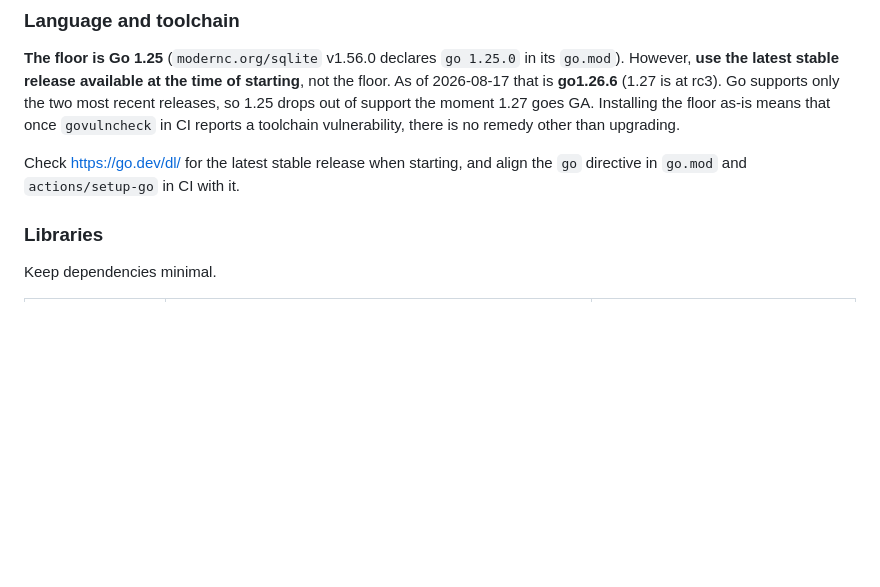
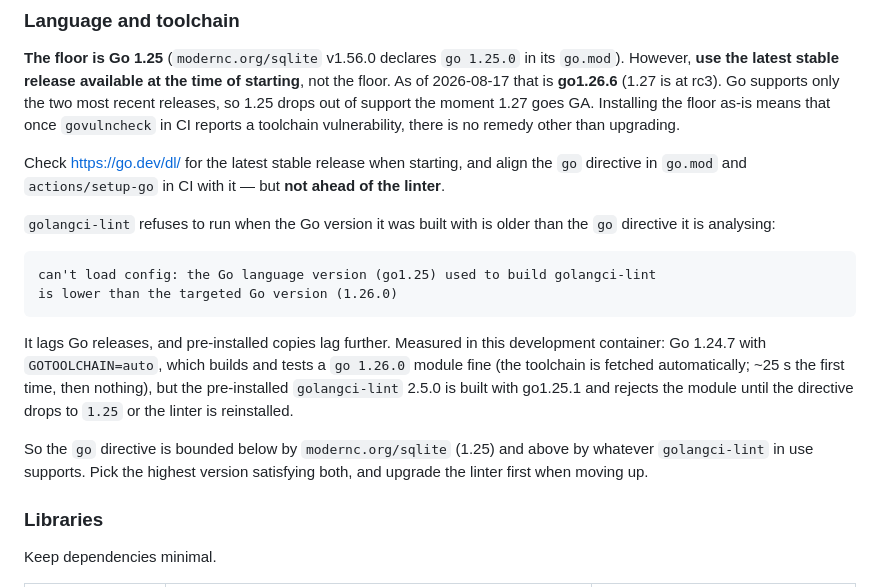
Before and after one commit to tk0miya/travelmap, a Markdown page: TODO.md, the part around the change. Drawn GitHub-style; blank space fills up the shorter version.

Commit message:
Bound the Go directive by the linter, not just the floor
The plan said to use the latest stable Go. Doing that breaks lint:
golangci-lint refuses to analyse a module whose go directive is newer
than the Go version the linter binary was built with, and it lags Go
releases -- pre-installed copies lag further still.

Measured in the development container. Go there is 1.24.7, below even
the modernc.org/sqlite floor of 1.25, but that turns out not to matter:
GOTOOLCHAIN=auto fetches whatever go.mod asks for, and a go 1.26.0
module builds, tests with -race, and vets cleanly, with the SQLite
driver and http.NewCrossOriginProtection both working. The fetch costs
about 25 seconds once; after that a build is under a tenth of a second.

What does matter is the pre-installed golangci-lint 2.5.0, built with
go1.25.1, which rejects a 1.26 module outright. Dropping the directive
to 1.25 makes it run again.

So the directive has two bounds, not one: the sqlite driver from below
and the linter from above. Say that, with the error text, so the next
person recognises it instead of chasing a config problem.

Co-Authored-By: Claude Opus 5 <noreply@anthropic.com>
Claude-Session: https://claude.ai/code/session_01PmfzT2bDMrHgQ2GMphojYb

````diff
--- a/TODO.md
+++ b/TODO.md
@@ -307,7 +307,25 @@ that once `govulncheck` in CI reports a toolchain vulnerability, there is no rem
 upgrading.
 
 Check <https://go.dev/dl/> for the latest stable release when starting, and align the `go`
-directive in `go.mod` and `actions/setup-go` in CI with it.
+directive in `go.mod` and `actions/setup-go` in CI with it — but **not ahead of the linter**.
+
+`golangci-lint` refuses to run when the Go version it was built with is older than the `go`
+directive it is analysing:
+
+```
+can't load config: the Go language version (go1.25) used to build golangci-lint
+is lower than the targeted Go version (1.26.0)
+```
+
+It lags Go releases, and pre-installed copies lag further. Measured in this development
+container: Go 1.24.7 with `GOTOOLCHAIN=auto`, which builds and tests a `go 1.26.0` module fine
+(the toolchain is fetched automatically; ~25 s the first time, then nothing), but the
+pre-installed `golangci-lint` 2.5.0 is built with go1.25.1 and rejects the module until the
+directive drops to `1.25` or the linter is reinstalled.
+
+So the `go` directive is bounded below by `modernc.org/sqlite` (1.25) and above by whatever
+`golangci-lint` in use supports. Pick the highest version satisfying both, and upgrade the
+linter first when moving up.
 
 ### Libraries
 
````
